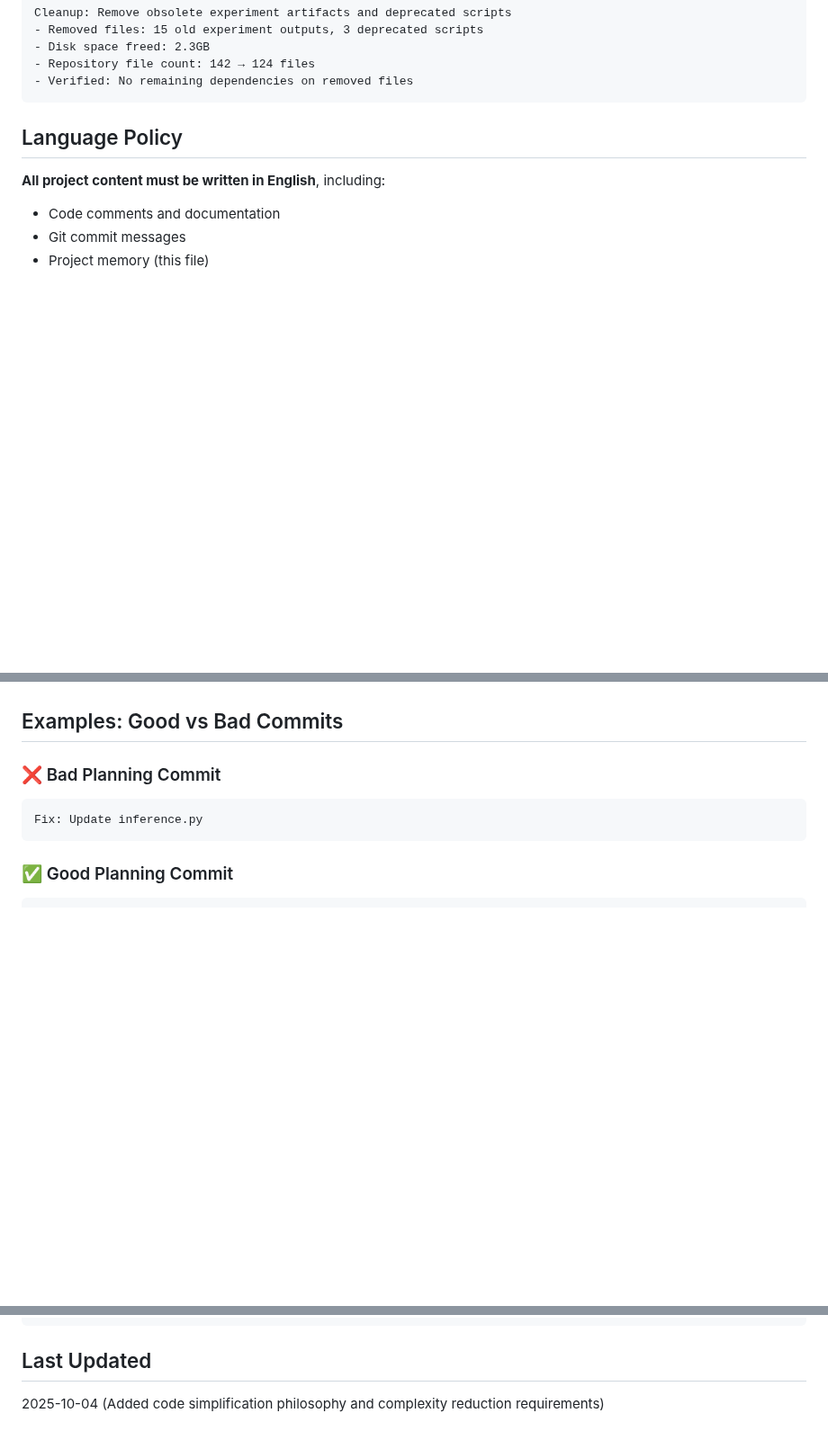
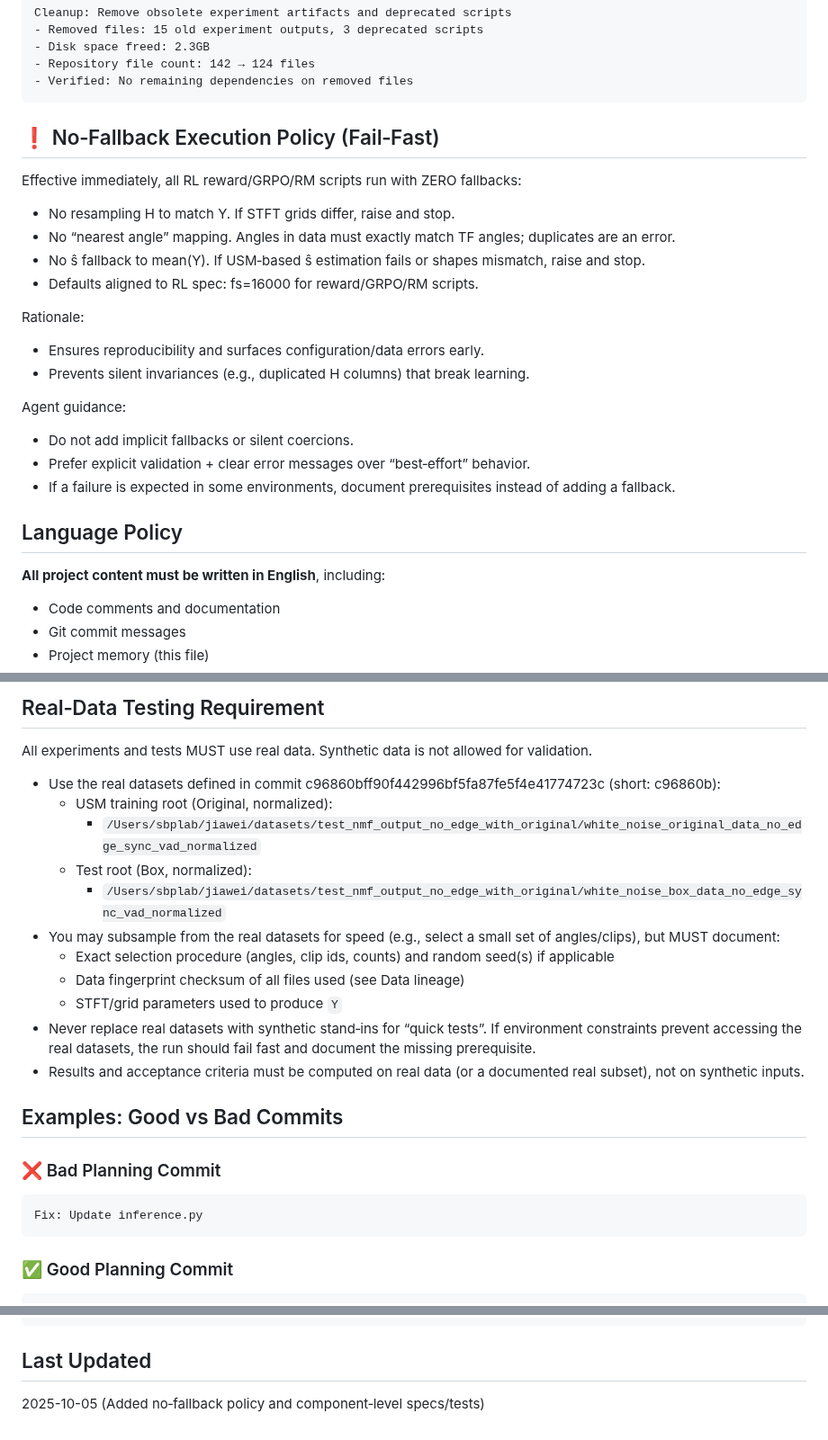
Before and after one commit to sk413025/nmf-sound-localizer, a Markdown page: AGENTS.md, 3 parts joined by grey strips. Shown at 90% size. Drawn GitHub-style; blank space fills up the shorter version.

````diff
--- a/AGENTS.md
+++ b/AGENTS.md
@@ -96,6 +96,23 @@ Cleanup: Remove obsolete experiment artifacts and deprecated scripts
 - Repository file count: 142 → 124 files
 - Verified: No remaining dependencies on removed files
 ```
+
+## ❗ No‑Fallback Execution Policy (Fail‑Fast)
+
+Effective immediately, all RL reward/GRPO/RM scripts run with ZERO fallbacks:
+- No resampling H to match Y. If STFT grids differ, raise and stop.
+- No “nearest angle” mapping. Angles in data must exactly match TF angles; duplicates are an error.
+- No ŝ fallback to mean(Y). If USM‑based ŝ estimation fails or shapes mismatch, raise and stop.
+- Defaults aligned to RL spec: fs=16000 for reward/GRPO/RM scripts.
+
+Rationale:
+- Ensures reproducibility and surfaces configuration/data errors early.
+- Prevents silent invariances (e.g., duplicated H columns) that break learning.
+
+Agent guidance:
+- Do not add implicit fallbacks or silent coercions.
+- Prefer explicit validation + clear error messages over “best‑effort” behavior.
+- If a failure is expected in some environments, document prerequisites instead of adding a fallback.
 
 ## Language Policy
 **All project content must be written in English**, including:
@@ -403,3 +477,18 @@ Before committing code changes, verify:
+## Real‑Data Testing Requirement
+
+All experiments and tests MUST use real data. Synthetic data is not allowed for validation.
+
+- Use the real datasets defined in commit c96860bff90f442996bf5fa87fe5f4e41774723c (short: c96860b):
+  - USM training root (Original, normalized):
+    - `/Users/sbplab/jiawei/datasets/test_nmf_output_no_edge_with_original/white_noise_original_data_no_edge_sync_vad_normalized`
+  - Test root (Box, normalized):
+    - `/Users/sbplab/jiawei/datasets/test_nmf_output_no_edge_with_original/white_noise_box_data_no_edge_sync_vad_normalized`
+- You may subsample from the real datasets for speed (e.g., select a small set of angles/clips), but MUST document:
+  - Exact selection procedure (angles, clip ids, counts) and random seed(s) if applicable
+  - Data fingerprint checksum of all files used (see Data lineage)
+  - STFT/grid parameters used to produce `Y`
+- Never replace real datasets with synthetic stand‑ins for “quick tests”. If environment constraints prevent accessing the real datasets, the run should fail fast and document the missing prerequisite.
+- Results and acceptance criteria must be computed on real data (or a documented real subset), not on synthetic inputs.
 
 ## Examples: Good vs Bad Commits
 
@@ -460,4 +549,4 @@ root/
 ```
 
 ## Last Updated
-2025-10-04 (Added code simplification philosophy and complexity reduction requirements)
+2025-10-05 (Added no‑fallback policy and component‑level specs/tests)
````
Also changed, not shown: other parts of AGENTS.md (+57 -0 lines).
